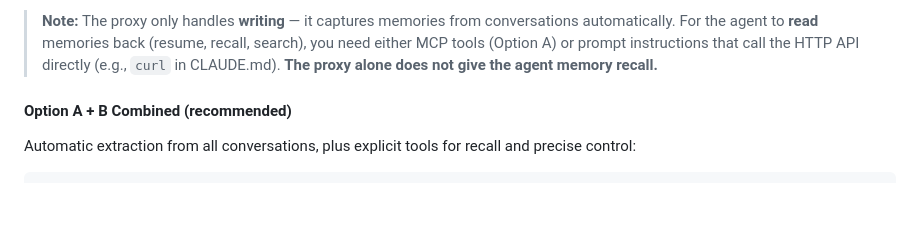
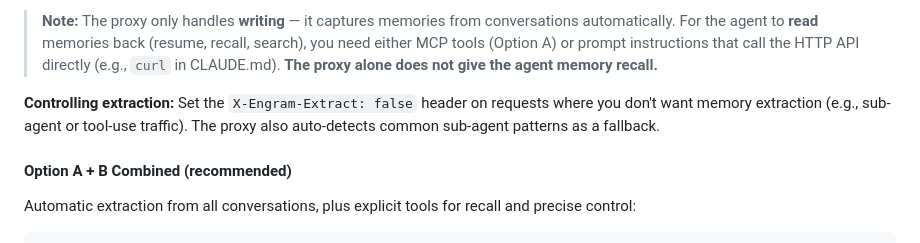
Before and after one commit to kael-bit/engram-rs, a Markdown page: README.md, the part around the change. GitHub-like rendering; blank space fills up the shorter version.

Commit message:
docs: X-Engram-Extract header for proxy extraction control

```diff
--- a/README.md
+++ b/README.md
@@ -193,6 +193,8 @@ ANTHROPIC_BASE_URL=http://localhost:3917/proxy claude
 Now every conversation flows through engram. It forwards requests transparently (no latency), then asynchronously extracts key facts, decisions, and preferences into memory.
 
 > **Note:** The proxy only handles **writing** — it captures memories from conversations automatically. For the agent to **read** memories back (resume, recall, search), you need either MCP tools (Option A) or prompt instructions that call the HTTP API directly (e.g., `curl` in CLAUDE.md). **The proxy alone does not give the agent memory recall.**
+
+**Controlling extraction:** Set the `X-Engram-Extract: false` header on requests where you don't want memory extraction (e.g., sub-agent or tool-use traffic). The proxy also auto-detects common sub-agent patterns as a fallback.
 
 #### Option A + B Combined (recommended)
 
```
